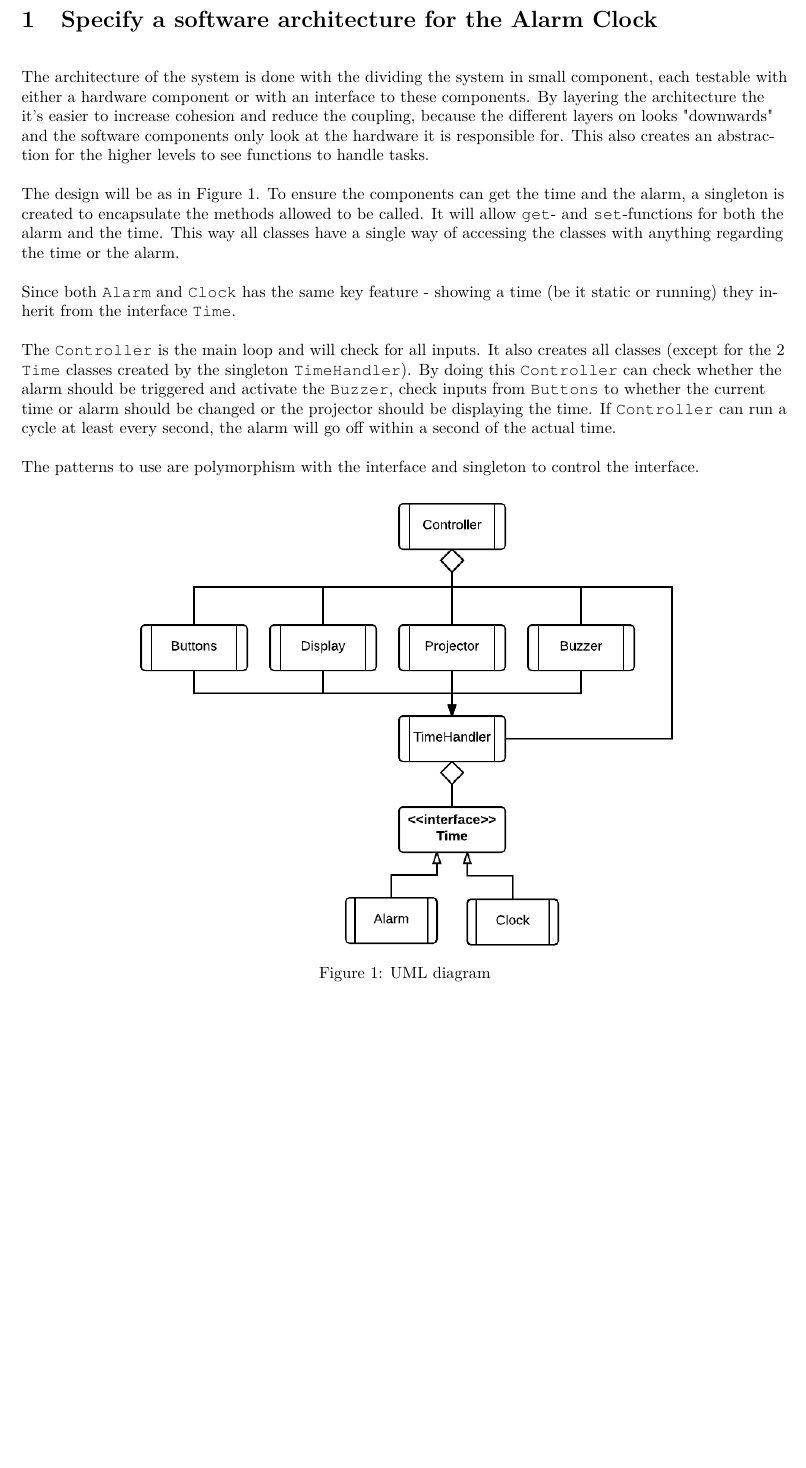
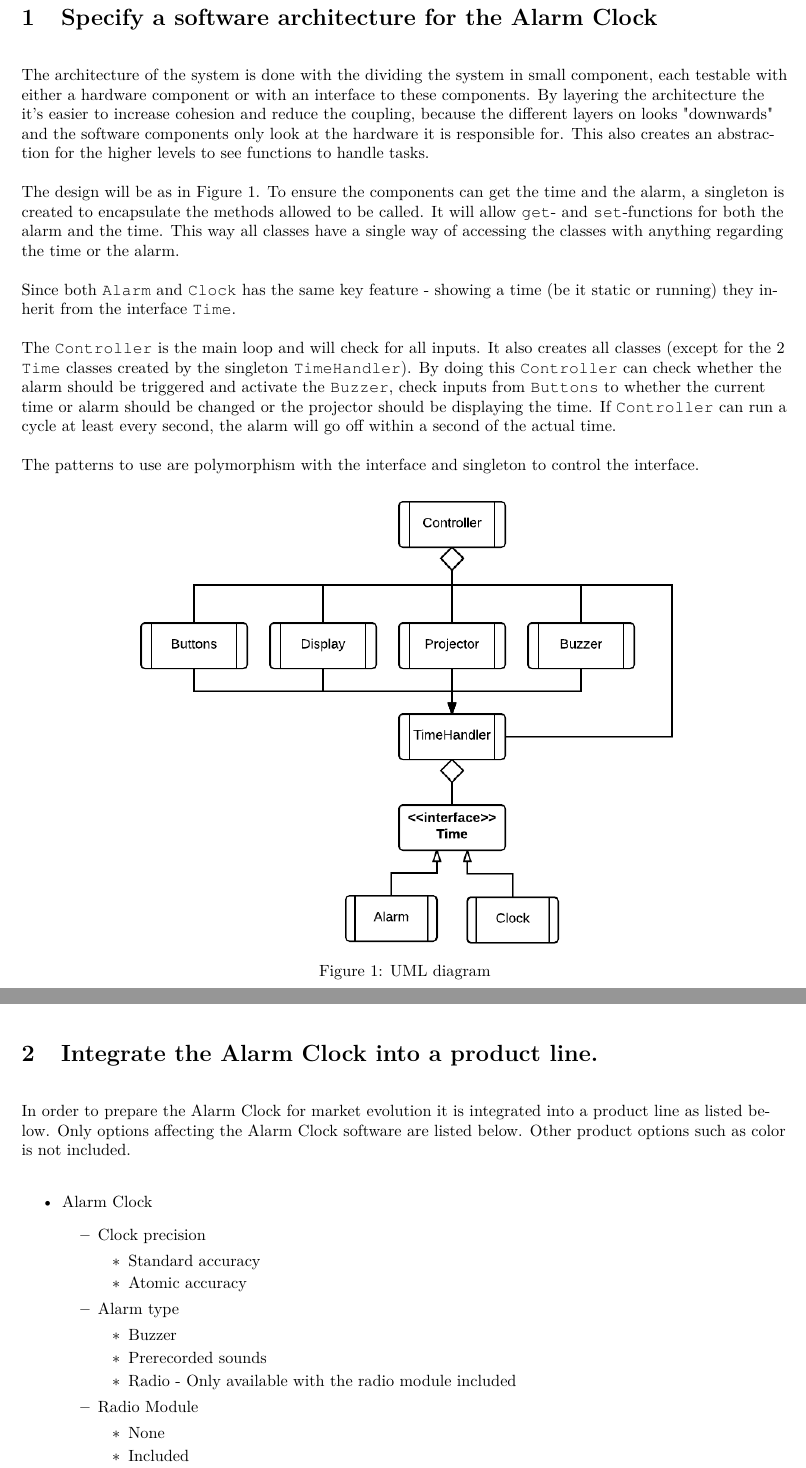
Before and after one commit to Limro/TISOEP, a LaTeX problem sheet (Assignment3/Main_Assignment3.tex, which reads Assignment3/ProductLine.tex): part of page 2 of 2 before the commit and two parts of pages 2 and 3 of 3 after it, the two joined at a grey line, cut so that both start at the same text, the shorter picture padded with empty space. Compiled offline with pdfLaTeX.

Commit message:
Add product line

```diff
--- a/Assignment3/Main_Assignment3.tex
+++ b/Assignment3/Main_Assignment3.tex
@@ -15,4 +15,7 @@
 \subfile{Architecture}
 
 
+\newpage
+\subfile{ProductLine}
+
 \end{document}
--- /dev/null
+++ b/Assignment3/ProductLine.tex
@@ -0,0 +1,28 @@
+%!TEX root = Main_Assignment3.tex
+\documentclass[Main_Assignment3]{subfiles}
+
+\begin{document}
+
+\section{Integrate the Alarm Clock into a product line.}
+
+In order to prepare the Alarm Clock for market evolution it is integrated into a product line as listed below.
+Only options affecting the Alarm Clock software are listed below. Other product options such as color is not included.
+\begin{itemize}
+	\item Alarm Clock
+	\begin{itemize}
+		\item Clock precision
+		\begin{itemize}
+			\item Standard accuracy
+			\item Atomic accuracy
+		\end{itemize}
+		\item Alarm type
+		\begin{itemize}
+			\item Buzzer
+			\item Prerecorded sounds
+			\item Radio - Only available with the radio module included
+		\end{itemize}
+		\item Radio Module
+		\begin{itemize}
+			\item None
+			\item Included
+		\end{itemize}
```
Also changed, not shown: Assignment3/ProductLine.tex (27 more changed lines).
